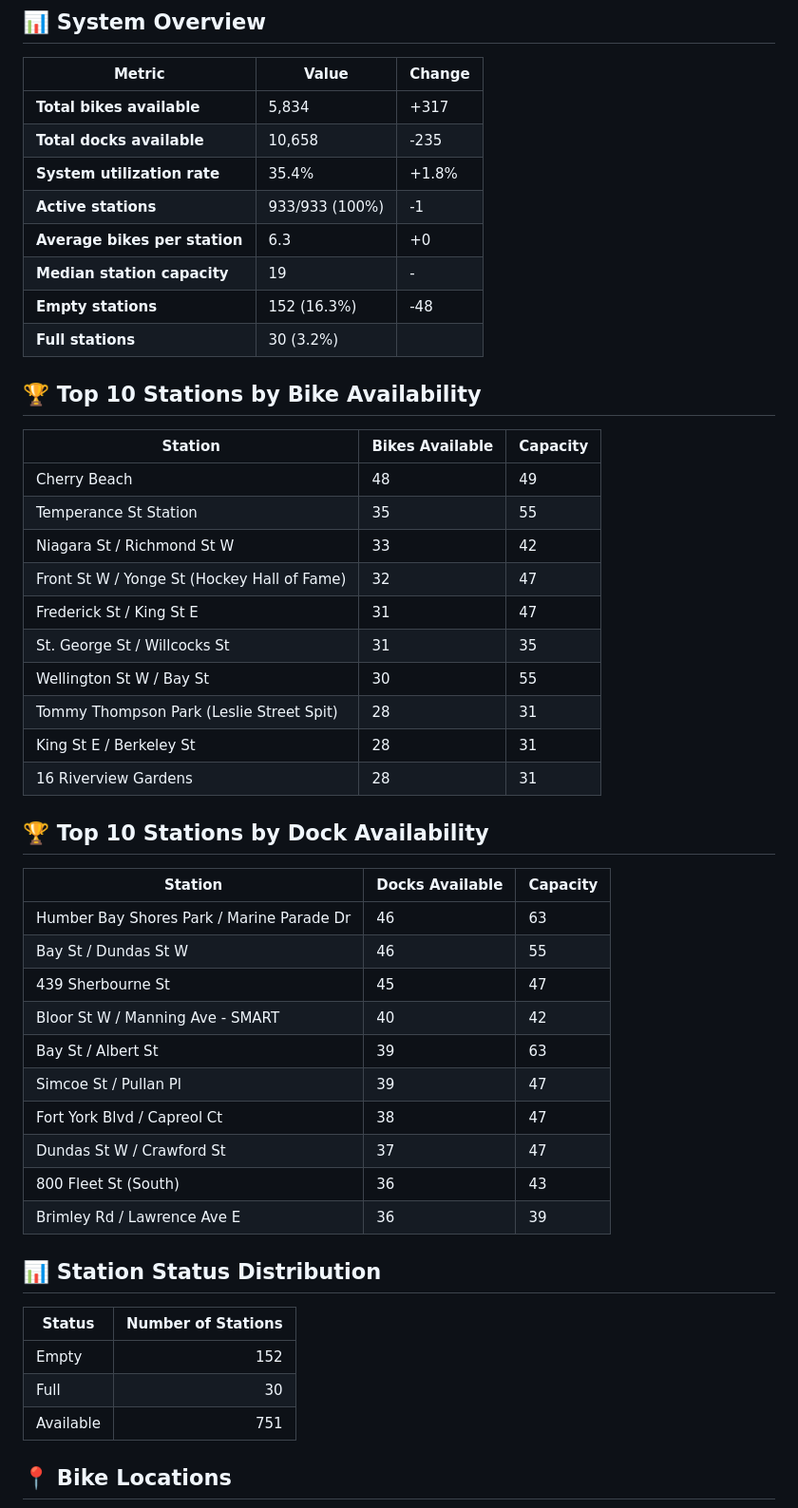
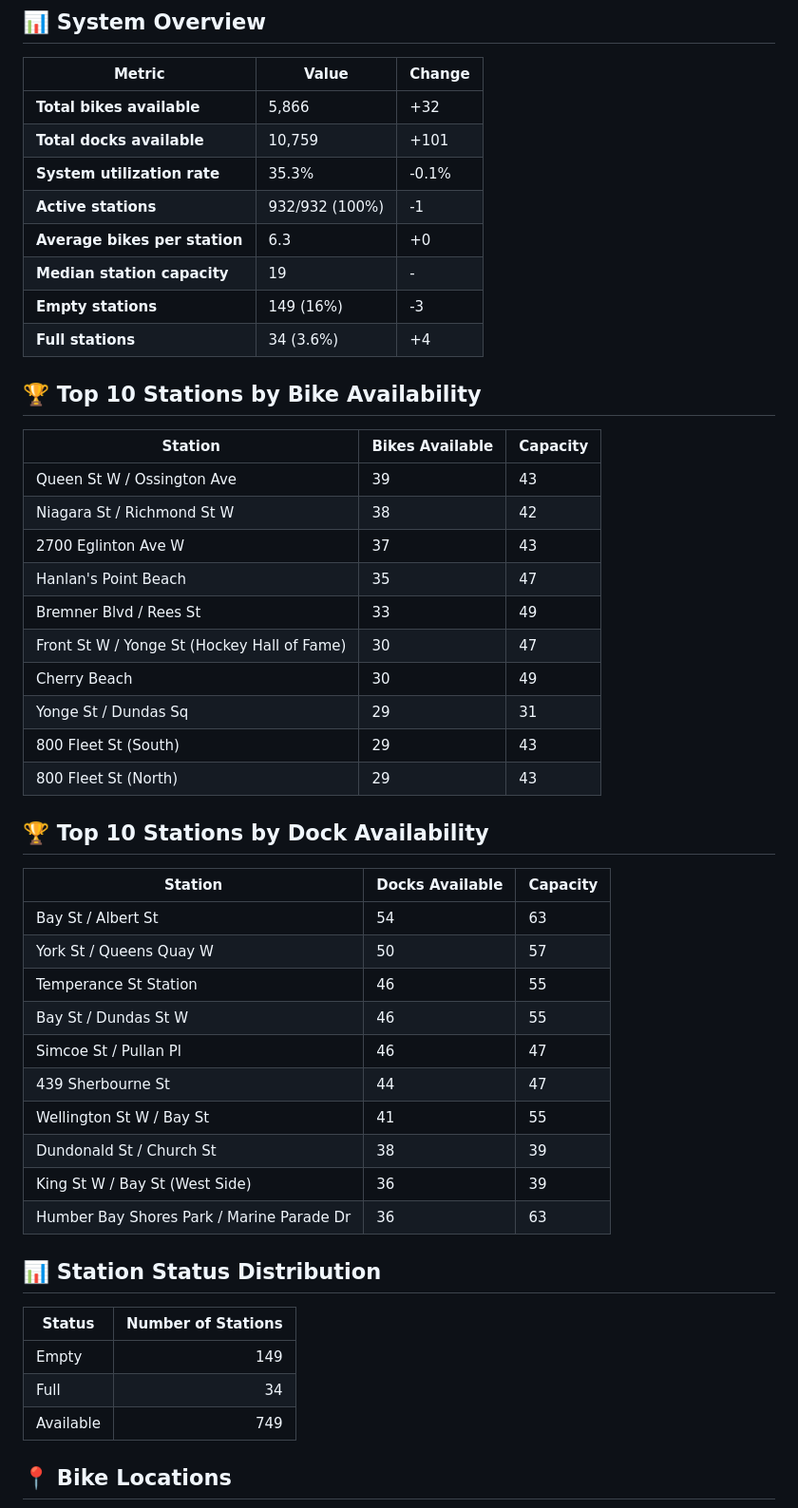
Before and after one commit to bryanpaget/toronto-bikeshare, a Markdown page: README.md, the part around the change printed below. Shown: that part at 95% size. Rendered like a GitHub page.

Commit message:
Update bike share dashboard

```diff
--- a/README.md
+++ b/README.md
@@ -5,49 +5,49 @@ Updated: 2025-07-25 13:10 (Toronto Time)
 ## 📊 System Overview
 | Metric | Value | Change |
 |--------|-------|--------|
-| **Total bikes available** | 5,834 | +317 |
-| **Total docks available** | 10,658 | -235 |
-| **System utilization rate** | 35.4% | +1.8% |
-| **Active stations** | 933/933 (100%) | -1 |
+| **Total bikes available** | 5,866 | +32 |
+| **Total docks available** | 10,759 | +101 |
+| **System utilization rate** | 35.3% | -0.1% |
+| **Active stations** | 932/932 (100%) | -1 |
 | **Average bikes per station** | 6.3 | +0 |
 | **Median station capacity** | 19 | - |
-| **Empty stations** | 152 (16.3%) | -48 |
-| **Full stations** | 30 (3.2%) |  |
+| **Empty stations** | 149 (16%) | -3 |
+| **Full stations** | 34 (3.6%) | +4 |
 
 ## 🏆 Top 10 Stations by Bike Availability
 | Station | Bikes Available | Capacity |
 |---------|-----------------|----------|
-| Cherry Beach | 48 | 49 |
-| Temperance St Station | 35 | 55 |
-| Niagara St / Richmond St W | 33 | 42 |
-| Front St W / Yonge St (Hockey Hall of Fame) | 32 | 47 |
-| Frederick St / King St E | 31 | 47 |
-| St. George St / Willcocks St | 31 | 35 |
-| Wellington St W / Bay St | 30 | 55 |
-| Tommy Thompson Park (Leslie Street Spit) | 28 | 31 |
-| King St E / Berkeley St | 28 | 31 |
-| 16 Riverview Gardens  | 28 | 31 |
+| Queen St W / Ossington Ave | 39 | 43 |
+| Niagara St / Richmond St W | 38 | 42 |
+| 2700 Eglinton Ave W | 37 | 43 |
+| Hanlan's Point Beach | 35 | 47 |
+| Bremner Blvd / Rees St | 33 | 49 |
+| Front St W / Yonge St (Hockey Hall of Fame) | 30 | 47 |
+| Cherry Beach | 30 | 49 |
+| Yonge St / Dundas Sq | 29 | 31 |
+| 800 Fleet St (South) | 29 | 43 |
+| 800 Fleet St (North) | 29 | 43 |
 
 ## 🏆 Top 10 Stations by Dock Availability
 | Station | Docks Available | Capacity |
 |---------|-----------------|----------|
-| Humber Bay Shores Park / Marine Parade Dr | 46 | 63 |
+| Bay St / Albert St | 54 | 63 |
+| York St / Queens Quay W | 50 | 57 |
+| Temperance St Station | 46 | 55 |
 | Bay St / Dundas St W | 46 | 55 |
-| 439 Sherbourne St | 45 | 47 |
-| Bloor St W / Manning Ave - SMART | 40 | 42 |
-| Bay St / Albert St | 39 | 63 |
-| Simcoe St / Pullan Pl | 39 | 47 |
-| Fort York  Blvd / Capreol Ct | 38 | 47 |
-| Dundas St W / Crawford St | 37 | 47 |
-| 800 Fleet St (South) | 36 | 43 |
-| Brimley Rd / Lawrence Ave E  | 36 | 39 |
+| Simcoe St / Pullan Pl | 46 | 47 |
+| 439 Sherbourne St | 44 | 47 |
+| Wellington St W / Bay St | 41 | 55 |
+| Dundonald St / Church St | 38 | 39 |
+| King St W / Bay St (West Side) | 36 | 39 |
+| Humber Bay Shores Park / Marine Parade Dr | 36 | 63 |
 
 ## 📊 Station Status Distribution
 | Status     | Number of Stations |
 |------------|-------------------:|
-| Empty      | 152 |
-| Full       | 30 |
-| Available  | 751 |
+| Empty      | 149 |
+| Full       | 34 |
+| Available  | 749 |
 
 ## 📍 Bike Locations
 ![Bike Locations](docs/plots/location_plot.png)
```
Also changed, not shown: other parts of README.md (+2 -2 lines), docs/plots/availability_dist.png, docs/plots/location_plot.png, docs/plots/status_distribution.png, docs/plots/time_series/bike_dock_trend.png, docs/plots/time_series/utilization_trend.png, 2 other files.
